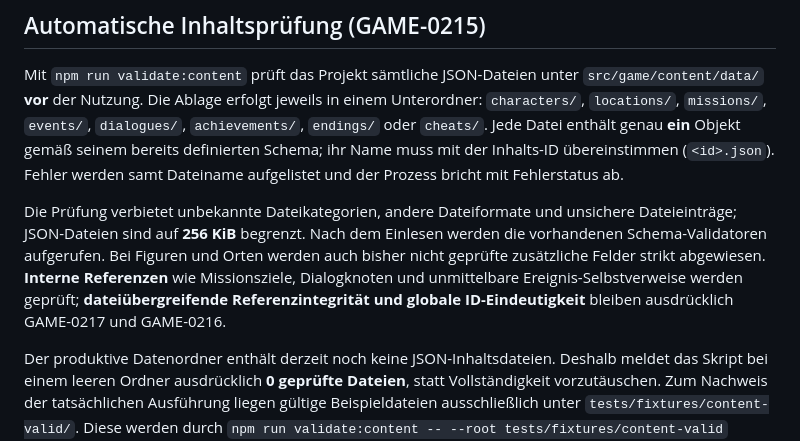
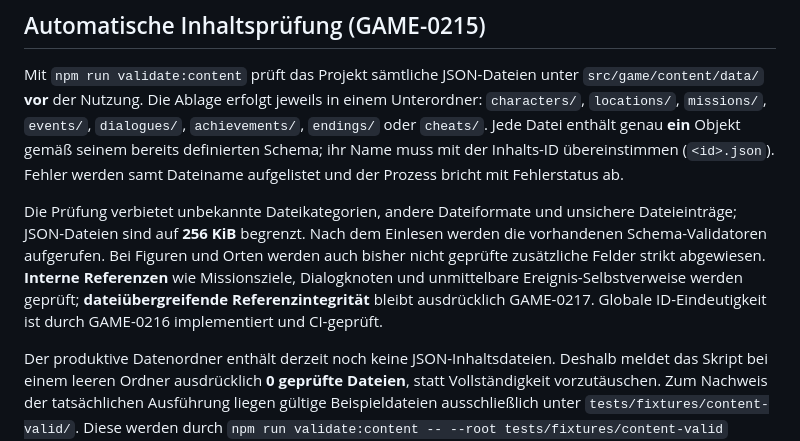
Before and after one commit to provoware/GAME_HTML_2026, a Markdown page: README.md, the part around the change. Drawn GitHub-style.

Commit message:
docs(GAME-0216): reflect global ID validation in README

```diff
--- a/README.md
+++ b/README.md
@@ -163,7 +163,7 @@ Gezielter Test: `npx vitest run tests/unit/savegame-schema.test.ts`. Alle Tests
 
 Mit `npm run validate:content` prüft das Projekt sämtliche JSON-Dateien unter `src/game/content/data/` **vor** der Nutzung. Die Ablage erfolgt jeweils in einem Unterordner: `characters/`, `locations/`, `missions/`, `events/`, `dialogues/`, `achievements/`, `endings/` oder `cheats/`. Jede Datei enthält genau **ein** Objekt gemäß seinem bereits definierten Schema; ihr Name muss mit der Inhalts-ID übereinstimmen (`<id>.json`). Fehler werden samt Dateiname aufgelistet und der Prozess bricht mit Fehlerstatus ab.
 
-Die Prüfung verbietet unbekannte Dateikategorien, andere Dateiformate und unsichere Dateieinträge; JSON-Dateien sind auf **256 KiB** begrenzt. Nach dem Einlesen werden die vorhandenen Schema-Validatoren aufgerufen. Bei Figuren und Orten werden auch bisher nicht geprüfte zusätzliche Felder strikt abgewiesen. **Interne Referenzen** wie Missionsziele, Dialogknoten und unmittelbare Ereignis-Selbstverweise werden geprüft; **dateiübergreifende Referenzintegrität und globale ID-Eindeutigkeit** bleiben ausdrücklich GAME-0217 und GAME-0216.
+Die Prüfung verbietet unbekannte Dateikategorien, andere Dateiformate und unsichere Dateieinträge; JSON-Dateien sind auf **256 KiB** begrenzt. Nach dem Einlesen werden die vorhandenen Schema-Validatoren aufgerufen. Bei Figuren und Orten werden auch bisher nicht geprüfte zusätzliche Felder strikt abgewiesen. **Interne Referenzen** wie Missionsziele, Dialogknoten und unmittelbare Ereignis-Selbstverweise werden geprüft; **dateiübergreifende Referenzintegrität** bleibt ausdrücklich GAME-0217. Globale ID-Eindeutigkeit ist durch GAME-0216 implementiert und CI-geprüft.
 
 Der produktive Datenordner enthält derzeit noch keine JSON-Inhaltsdateien. Deshalb meldet das Skript bei einem leeren Ordner ausdrücklich **0 geprüfte Dateien**, statt Vollständigkeit vorzutäuschen. Zum Nachweis der tatsächlichen Ausführung liegen gültige Beispieldateien ausschließlich unter `tests/fixtures/content-valid/`. Diese werden durch `npm run validate:content -- --root tests/fixtures/content-valid` geprüft. Fehlerhafte Dateien, unbekannte Kategorien, beschädigtes JSON und ungültige interne Verweise werden zusätzlich in automatischen Integrationstests erwartet.
 
```
